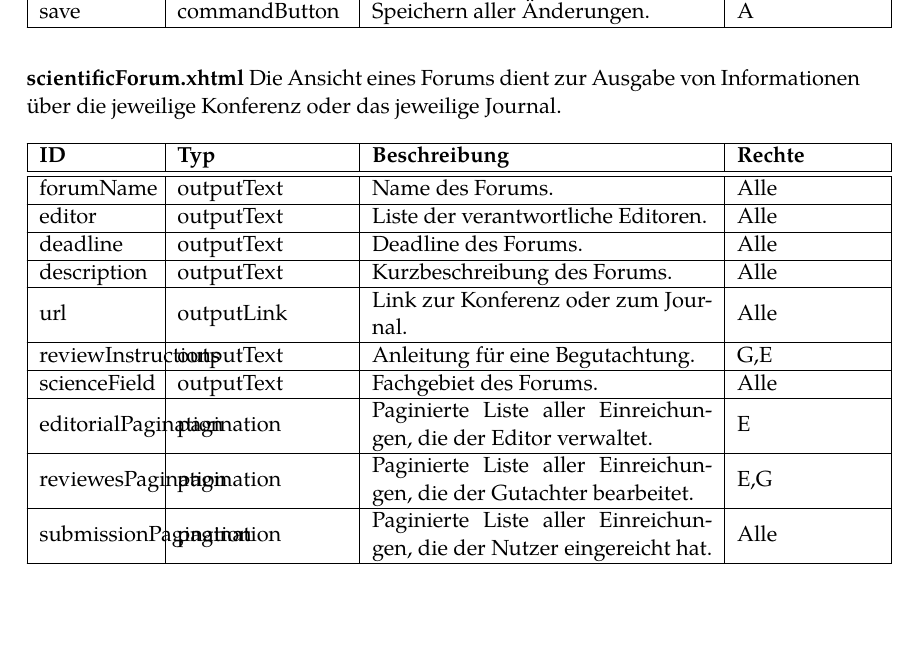
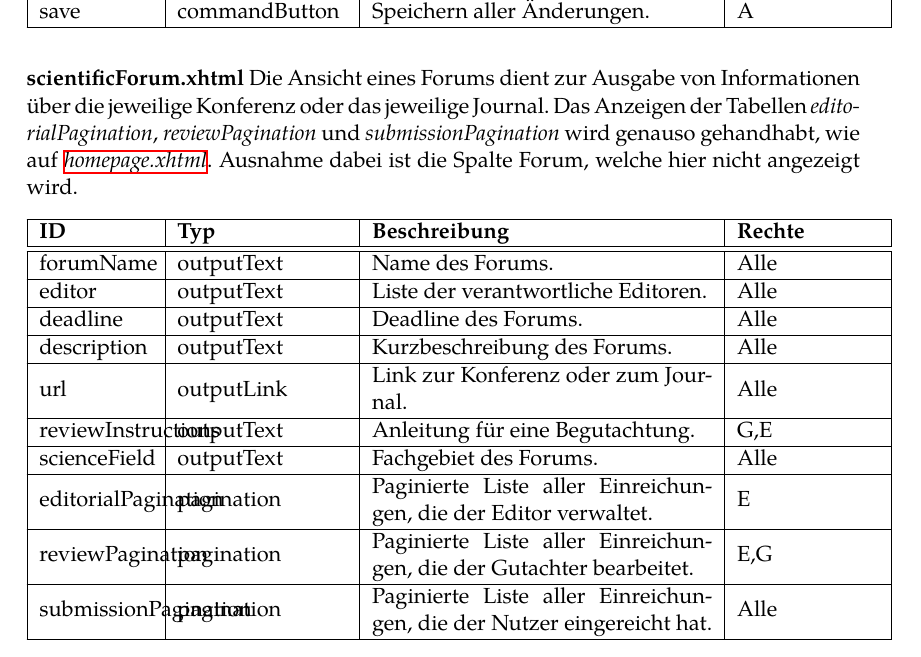
Before and after one commit to guersterst/LasEs, a LaTeX document (docs/Entwurf/Main.tex, which reads docs/Entwurf/Facelets.tex): part of page 21 of 30, cut so that both start at the same text, the shorter picture padded with empty space. Compiled offline with XeLaTeX.

Commit message:
Added columns for scientificForum

```diff
--- a/docs/Entwurf/Facelets.tex
+++ b/docs/Entwurf/Facelets.tex
@@ -485,6 +485,8 @@ In diesem Fenster wird der Administrator angewiesen, die Änderung mit seinem Pa
 
 \begin{samepage}
     \textbf{scientificForum.xhtml} Die Ansicht eines Forums dient zur Ausgabe von Informationen über die jeweilige Konferenz oder das jeweilige Journal.
+    Das Anzeigen der Tabellen \emph{editorialPagination}, \emph{reviewPagination} und \emph{submissionPagination} wird genauso gehandhabt, wie auf \hyperref[flt:homepage]{\emph{homepage.xhtml}}.
+    Ausnahme dabei ist die Spalte Forum, welche hier nicht angezeigt wird.
     \nopagebreak
 
     \ftable{
@@ -505,7 +507,7 @@ In diesem Fenster wird der Administrator angewiesen, die Änderung mit seinem Pa
 
         \fentry{editorialPagination}{pagination}{Paginierte Liste aller Einreichungen, die der Editor verwaltet.}{E}
 
-        \fentry{reviewesPagination}{pagination}{Paginierte Liste aller Einreichungen, die der Gutachter bearbeitet.}{E,G}
+        \fentry{reviewPagination}{pagination}{Paginierte Liste aller Einreichungen, die der Gutachter bearbeitet.}{E,G}
 
         \fentry{submissionPagination}{pagination}{Paginierte Liste aller Einreichungen, die der Nutzer eingereicht hat.}{Alle}
     }
```
